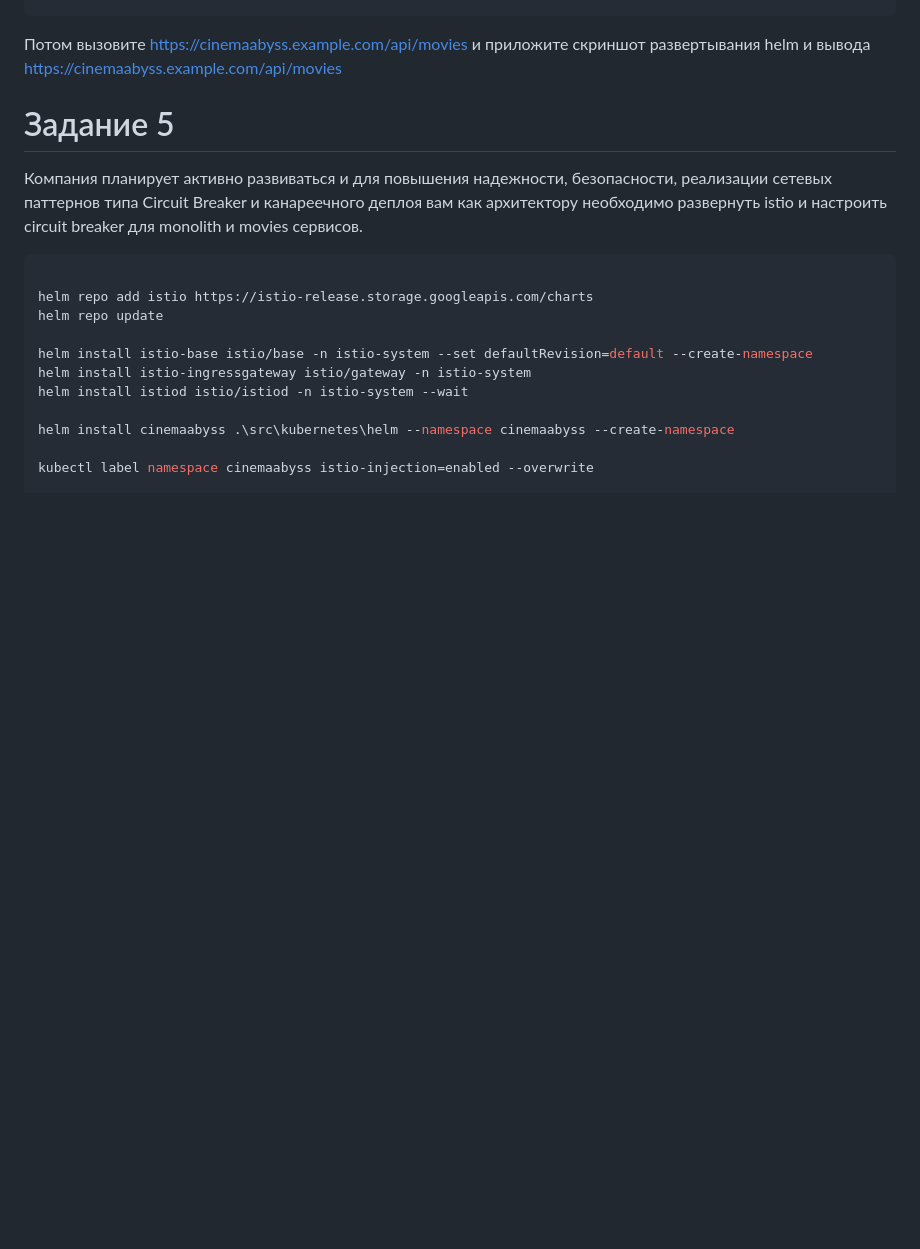
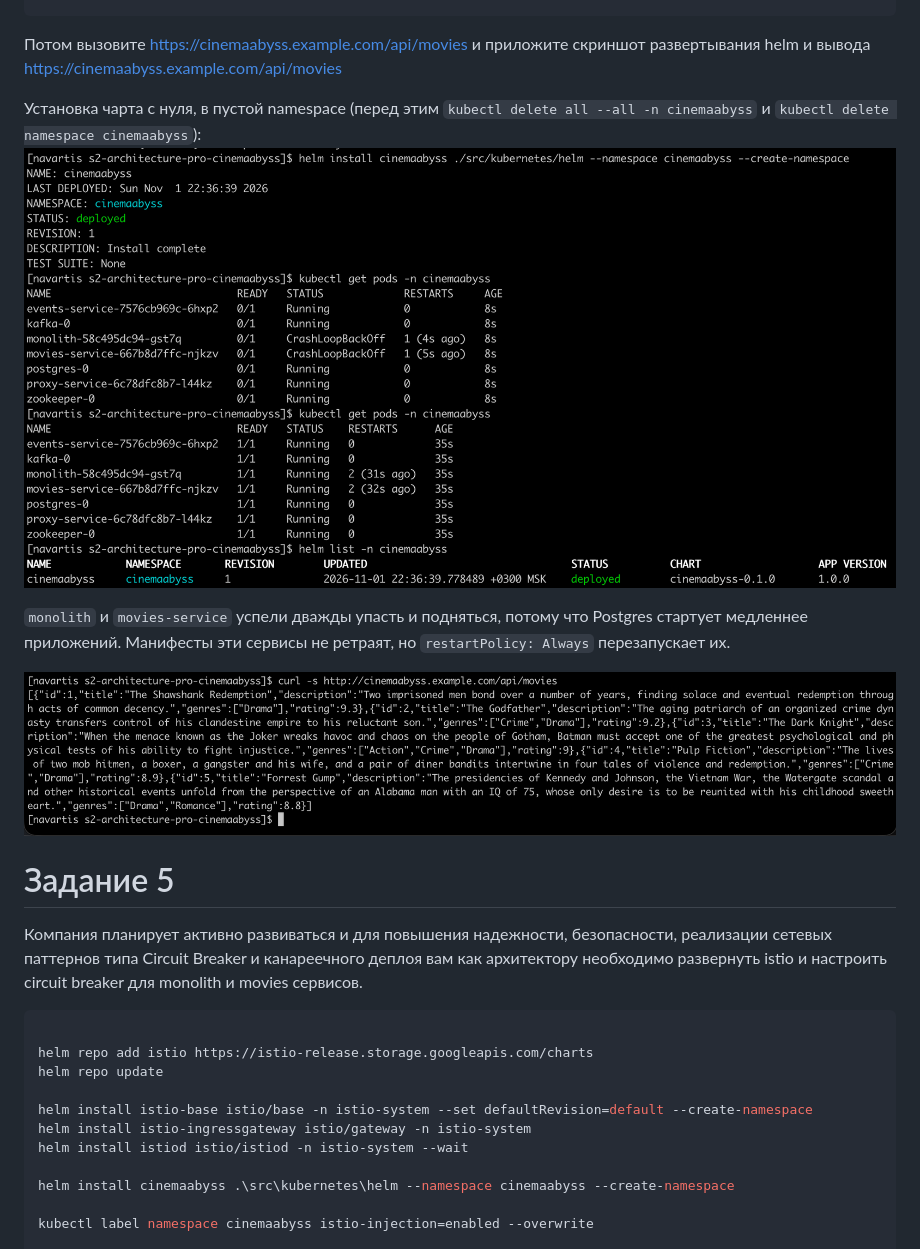
Before and after one commit to navartis/s2-architecture-pro-cinemaabyss, a Markdown page: Project_template.md, the part around the change. Drawn GitHub-style; pictures changed too: docs/screenshots/helm-api-movies.png (added), docs/screenshots/helm-install.png (added); blank space fills up the shorter version.

Commit message:
Helm charts

```diff
--- a/Project_template.md
+++ b/Project_template.md
@@ -370,6 +370,12 @@ minikube tunnel
 https://cinemaabyss.example.com/api/movies
 и приложите скриншот развертывания helm и вывода https://cinemaabyss.example.com/api/movies
 
+Установка чарта с нуля, в пустой namespace (перед этим `kubectl delete all --all -n cinemaabyss` и `kubectl delete namespace cinemaabyss`):
+![helm install и состояние подов](docs/screenshots/helm-install.png)
+
+`monolith` и `movies-service` успели дважды упасть и подняться, потому что Postgres стартует медленнее приложений. Манифесты эти сервисы не ретраят, но `restartPolicy: Always` перезапускает их.
+
+![Вывод /api/movies после helm install](docs/screenshots/helm-api-movies.png)
 
 # Задание 5
 Компания планирует активно развиваться и для повышения надежности, безопасности, реализации сетевых паттернов типа Circuit Breaker и канареечного деплоя вам как архитектору необходимо развернуть istio и настроить circuit breaker для monolith и movies сервисов.
```
Also changed, not shown: 5 other files.
